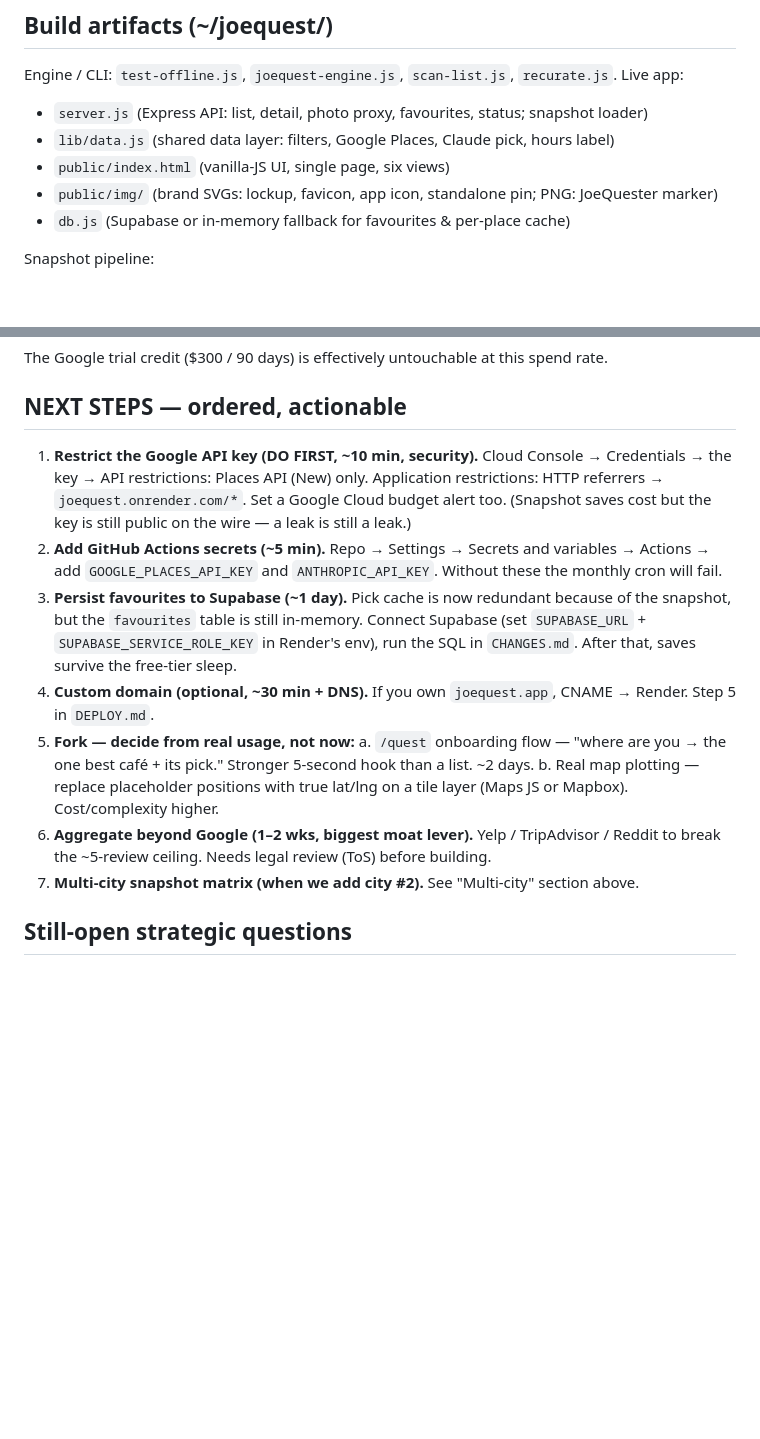
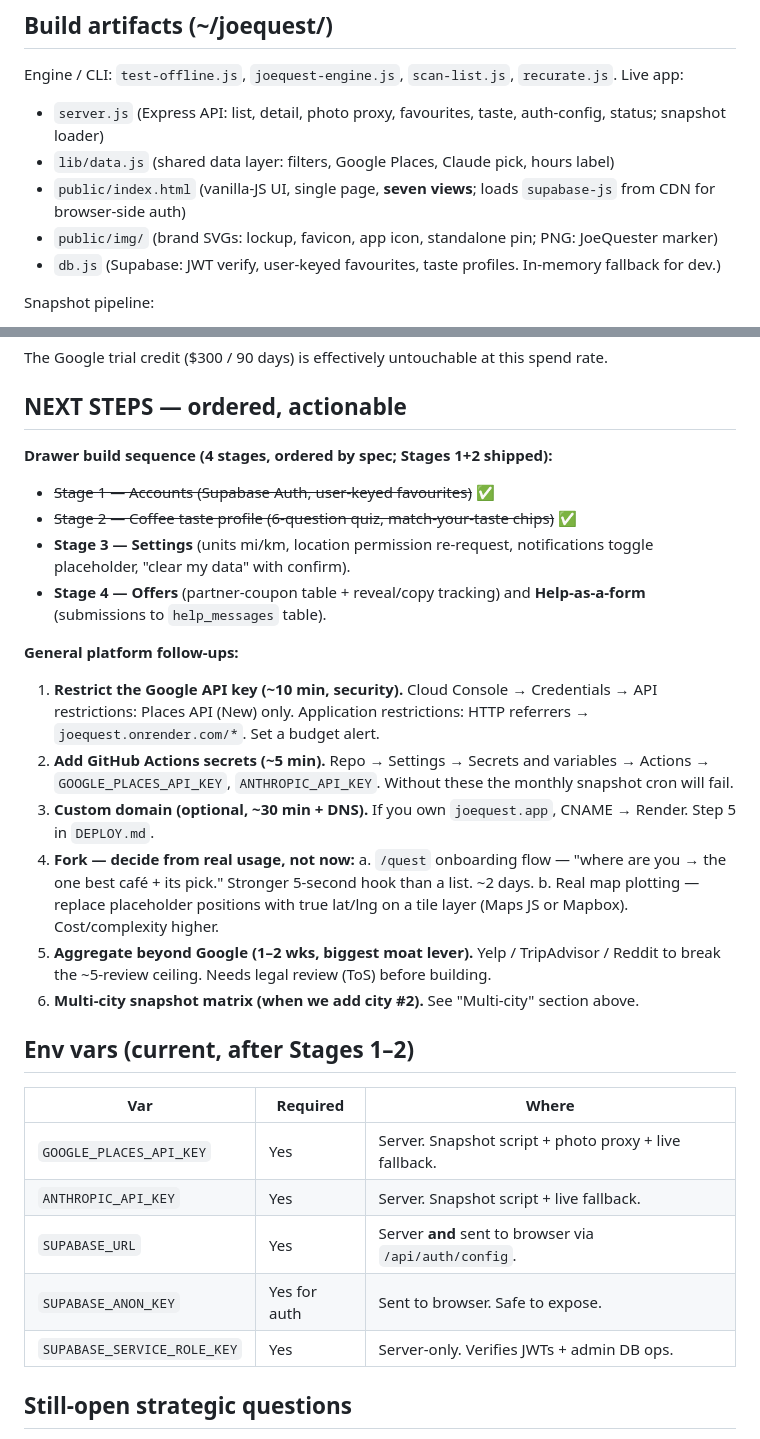
Before and after one commit to Zshrem1974/joequest, a Markdown page: PM-BRIEF.md, 2 parts joined by grey strips. Rendered like a GitHub page; blank space fills up the shorter version.

Commit message:
PM brief: reflect Stages 1+2 shipped (auth, taste profile with brewing axis)

```diff
--- a/PM-BRIEF.md
+++ b/PM-BRIEF.md
@@ -17,11 +17,11 @@ A recommendation engine that reads a coffee shop's Google reviews and names the
 
 Engine / CLI: `test-offline.js`, `joequest-engine.js`, `scan-list.js`, `recurate.js`.
 Live app:
-- `server.js` (Express API: list, detail, photo proxy, favourites, status; snapshot loader)
+- `server.js` (Express API: list, detail, photo proxy, favourites, taste, auth-config, status; snapshot loader)
 - `lib/data.js` (shared data layer: filters, Google Places, Claude pick, hours label)
-- `public/index.html` (vanilla-JS UI, single page, six views)
+- `public/index.html` (vanilla-JS UI, single page, **seven views**; loads `supabase-js` from CDN for browser-side auth)
 - `public/img/` (brand SVGs: lockup, favicon, app icon, standalone pin; PNG: JoeQuester marker)
-- `db.js` (Supabase or in-memory fallback for favourites & per-place cache)
+- `db.js` (Supabase: JWT verify, user-keyed favourites, taste profiles. In-memory fallback for dev.)
 
 Snapshot pipeline:
 - `data/boca-snapshot.json` — 19 cafés + picks, with per-place `fetched_at` (66 KB)
@@ -152,26 +184,44 @@ spend rate.
 
 ## NEXT STEPS — ordered, actionable
 
-1. **Restrict the Google API key (DO FIRST, ~10 min, security).** Cloud Console
-   → Credentials → the key → API restrictions: Places API (New) only.
-   Application restrictions: HTTP referrers → `joequest.onrender.com/*`.
-   Set a Google Cloud budget alert too. (Snapshot saves cost but the key is
-   still public on the wire — a leak is still a leak.)
+**Drawer build sequence (4 stages, ordered by spec; Stages 1+2 shipped):**
+- ~~Stage 1 — Accounts (Supabase Auth, user-keyed favourites)~~ ✅
+- ~~Stage 2 — Coffee taste profile (6-question quiz, match-your-taste chips)~~ ✅
+- **Stage 3 — Settings** (units mi/km, location permission re-request,
+  notifications toggle placeholder, "clear my data" with confirm).
+- **Stage 4 — Offers** (partner-coupon table + reveal/copy tracking) and
+  **Help-as-a-form** (submissions to `help_messages` table).
+
+**General platform follow-ups:**
+1. **Restrict the Google API key (~10 min, security).** Cloud Console →
+   Credentials → API restrictions: Places API (New) only. Application
+   restrictions: HTTP referrers → `joequest.onrender.com/*`. Set a budget
+   alert.
 2. **Add GitHub Actions secrets (~5 min).** Repo → Settings → Secrets and
-   variables → Actions → add `GOOGLE_PLACES_API_KEY` and `ANTHROPIC_API_KEY`.
-   Without these the monthly cron will fail.
-3. **Persist favourites to Supabase (~1 day).** Pick cache is now redundant
-   because of the snapshot, but the `favourites` table is still in-memory.
-   Connect Supabase (set `SUPABASE_URL` + `SUPABASE_SERVICE_ROLE_KEY` in
-   Render's env), run the SQL in `CHANGES.md`. After that, saves survive
-   the free-tier sleep.
-4. **Custom domain (optional, ~30 min + DNS).** If you own `joequest.app`,
+   variables → Actions → `GOOGLE_PLACES_API_KEY`, `ANTHROPIC_API_KEY`.
+   Without these the monthly snapshot cron will fail.
+3. **Custom domain (optional, ~30 min + DNS).** If you own `joequest.app`,
    CNAME → Render. Step 5 in `DEPLOY.md`.
-5. **Fork — decide from real usage, not now:**
-   a. `/quest` onboarding flow — "where are you → the one best café + its pick." Stronger 5-second hook than a list. ~2 days.
-   b. Real map plotting — replace placeholder positions with true lat/lng on a tile layer (Maps JS or Mapbox). Cost/complexity higher.
-6. **Aggregate beyond Google (1–2 wks, biggest moat lever).** Yelp / TripAdvisor / Reddit to break the ~5-review ceiling. Needs legal review (ToS) before building.
-7. **Multi-city snapshot matrix (when we add city #2).** See "Multi-city" section above.
+4. **Fork — decide from real usage, not now:**
+   a. `/quest` onboarding flow — "where are you → the one best café + its
+      pick." Stronger 5-second hook than a list. ~2 days.
+   b. Real map plotting — replace placeholder positions with true lat/lng on
+      a tile layer (Maps JS or Mapbox). Cost/complexity higher.
+5. **Aggregate beyond Google (1–2 wks, biggest moat lever).** Yelp /
+   TripAdvisor / Reddit to break the ~5-review ceiling. Needs legal review
+   (ToS) before building.
+6. **Multi-city snapshot matrix (when we add city #2).** See "Multi-city"
+   section above.
+
+## Env vars (current, after Stages 1–2)
+
+| Var | Required | Where |
+|---|---|---|
+| `GOOGLE_PLACES_API_KEY` | Yes | Server. Snapshot script + photo proxy + live fallback. |
+| `ANTHROPIC_API_KEY` | Yes | Server. Snapshot script + live fallback. |
+| `SUPABASE_URL` | Yes | Server **and** sent to browser via `/api/auth/config`. |
+| `SUPABASE_ANON_KEY` | Yes for auth | Sent to browser. Safe to expose. |
+| `SUPABASE_SERVICE_ROLE_KEY` | Yes | Server-only. Verifies JWTs + admin DB ops. |
 
 ## Still-open strategic questions
 
```
Also changed, not shown: other parts of PM-BRIEF.md (+38 -6 lines).
